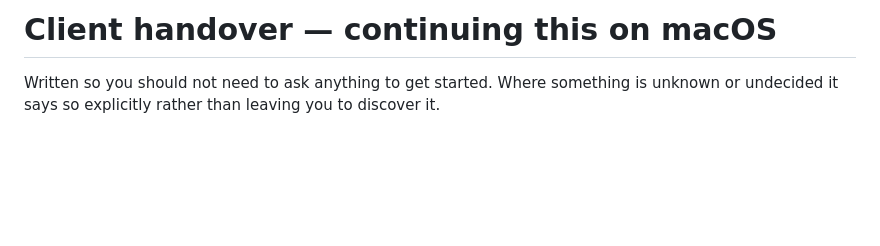
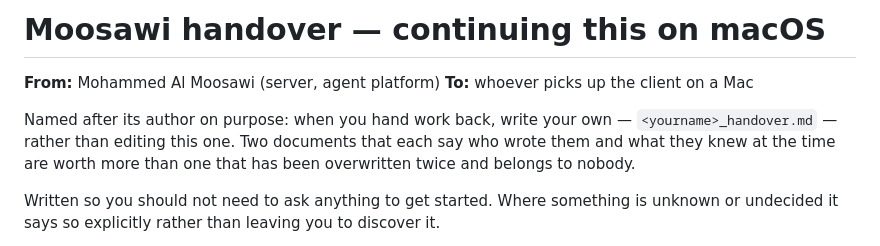
Before and after one commit to haribsub955-glitch/hair-compass-ai-5, a Markdown page: MOOSAWI_HANDOVER.md, the part around the change. Rendered like a GitHub page; blank space fills up the shorter version.

Commit message:
docs: rename to MOOSAWI_HANDOVER.md so a reply does not overwrite it
Named after its author so the handover back can be its own file rather than an
edit of this one. Two documents that each say who wrote them and what they knew
at the time are worth more than one overwritten twice and belonging to nobody.

git mv, so the history follows the rename. AGENTS.md updated to match; CLAUDE.md
is skip-worktree in this clone and keeps its local copy of the pointer.

```diff
--- a/HANDOVER_CLIENT.md
+++ b/MOOSAWI_HANDOVER.md
@@ -1,4 +1,11 @@
-# Client handover — continuing this on macOS
+# Moosawi handover — continuing this on macOS
+
+**From:** Mohammed Al Moosawi (server, agent platform)
+**To:** whoever picks up the client on a Mac
+
+Named after its author on purpose: when you hand work back, write your own — `<yourname>_handover.md`
+— rather than editing this one. Two documents that each say who wrote them and what they knew at the
+time are worth more than one that has been overwritten twice and belongs to nobody.
 
 Written so you should not need to ask anything to get started. Where something is unknown or
 undecided it says so explicitly rather than leaving you to discover it.
```
Also changed, not shown: AGENTS.md (+2 -2 lines).
